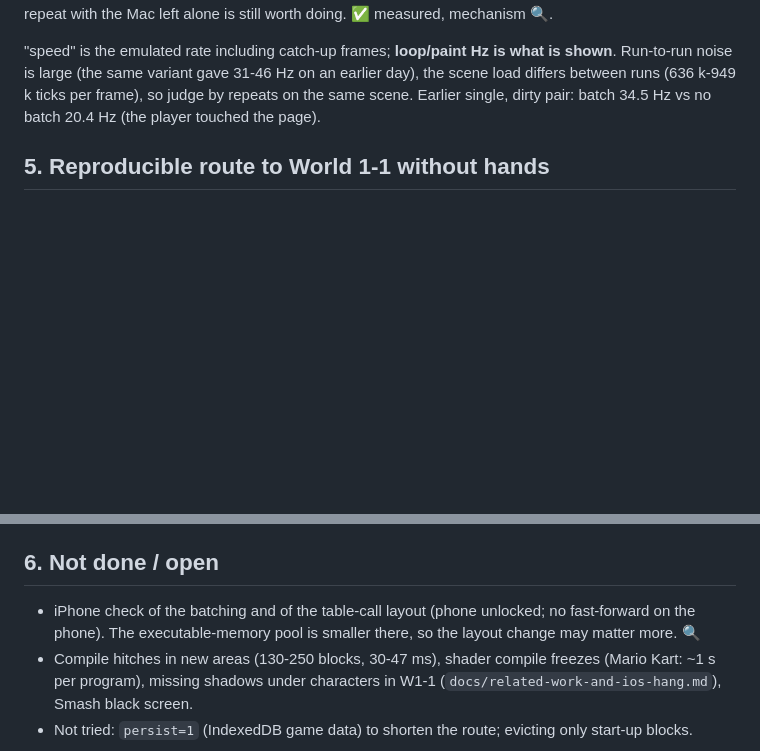
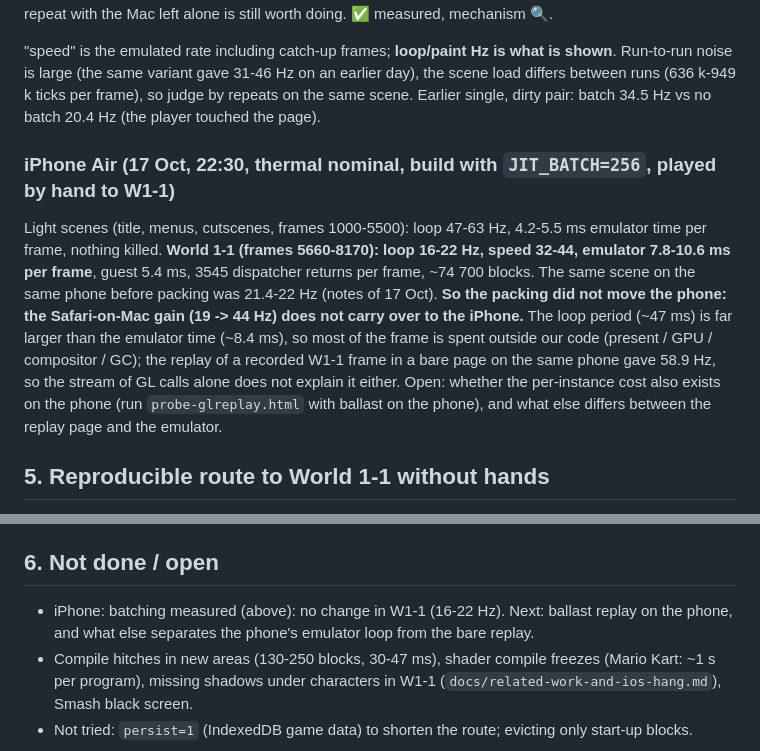
Before and after one commit to gagarinyury/panda3ds-webxr, a Markdown page: docs/webkit-instances-and-batching.md, 2 parts joined by grey strips. Drawn GitHub-style; blank space fills up the shorter version.

```diff
--- a/docs/webkit-instances-and-batching.md
+++ b/docs/webkit-instances-and-batching.md
@@ -51,6 +51,10 @@ Reading: with packing the two runs agree (43.6 and 43.5 Hz, 137 and 148 samples,
 
 "speed" is the emulated rate including catch-up frames; **loop/paint Hz is what is shown**. Run-to-run noise is large (the same variant gave 31-46 Hz on an earlier day), the scene load differs between runs (636 k-949 k ticks per frame), so judge by repeats on the same scene. Earlier single, dirty pair: batch 34.5 Hz vs no batch 20.4 Hz (the player touched the page).
 
+### iPhone Air (17 Oct, 22:30, thermal nominal, build with `JIT_BATCH=256`, played by hand to W1-1)
+
+Light scenes (title, menus, cutscenes, frames 1000-5500): loop 47-63 Hz, 4.2-5.5 ms emulator time per frame, nothing killed. **World 1-1 (frames 5660-8170): loop 16-22 Hz, speed 32-44, emulator 7.8-10.6 ms per frame**, guest 5.4 ms, 3545 dispatcher returns per frame, ~74 700 blocks. The same scene on the same phone before packing was 21.4-22 Hz (notes of 17 Oct). **So the packing did not move the phone: the Safari-on-Mac gain (19 -> 44 Hz) does not carry over to the iPhone.** The loop period (~47 ms) is far larger than the emulator time (~8.4 ms), so most of the frame is spent outside our code (present / GPU / compositor / GC); the replay of a recorded W1-1 frame in a bare page on the same phone gave 58.9 Hz, so the stream of GL calls alone does not explain it either. Open: whether the per-instance cost also exists on the phone (run `probe-glreplay.html` with ballast on the phone), and what else differs between the replay page and the emulator.
+
 ## 5. Reproducible route to World 1-1 without hands
 
 Game facts (✅ user + screenshots): StreetPass dialog #1 "OK" takes A (~frame 1600); dialog #2 "Activate StreetPass?" needs a touch on [Cancel]; "A NEW GAME" takes A; intro cutscene; the Bowser story pages need a touch on the bottom-right corner (A and Start do not work reliably); on the world map the red "!" button on the bottom screen must be tapped (twice); then World 1-1 loads (~frame 6400) and gameplay starts (~6600). `ff=7500` is enough.
@@ -62,6 +66,6 @@ Game facts (✅ user + screenshots): StreetPass dialog #1 "OK" takes A (~frame 1
 
 ## 6. Not done / open
 
-- iPhone check of the batching and of the table-call layout (phone unlocked; no fast-forward on the phone). The executable-memory pool is smaller there, so the layout change may matter more. 🔍
+- iPhone: batching measured (above): no change in W1-1 (16-22 Hz). Next: ballast replay on the phone, and what else separates the phone's emulator loop from the bare replay.
 - Compile hitches in new areas (130-250 blocks, 30-47 ms), shader compile freezes (Mario Kart: ~1 s per program), missing shadows under characters in W1-1 (`docs/related-work-and-ios-hang.md`), Smash black screen.
 - Not tried: `persist=1` (IndexedDB game data) to shorten the route; evicting only start-up blocks.
```
Also changed, not shown: README.md (+1 -1 lines).
